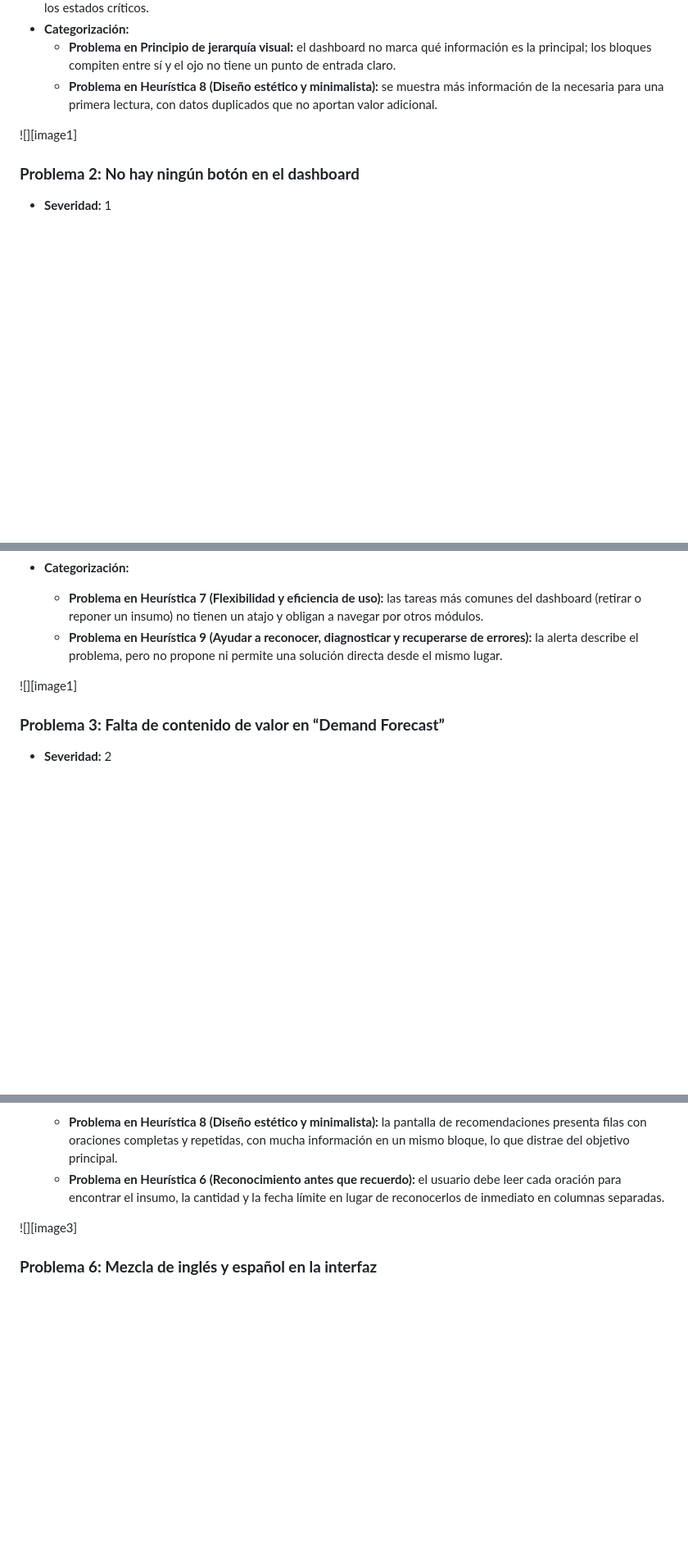
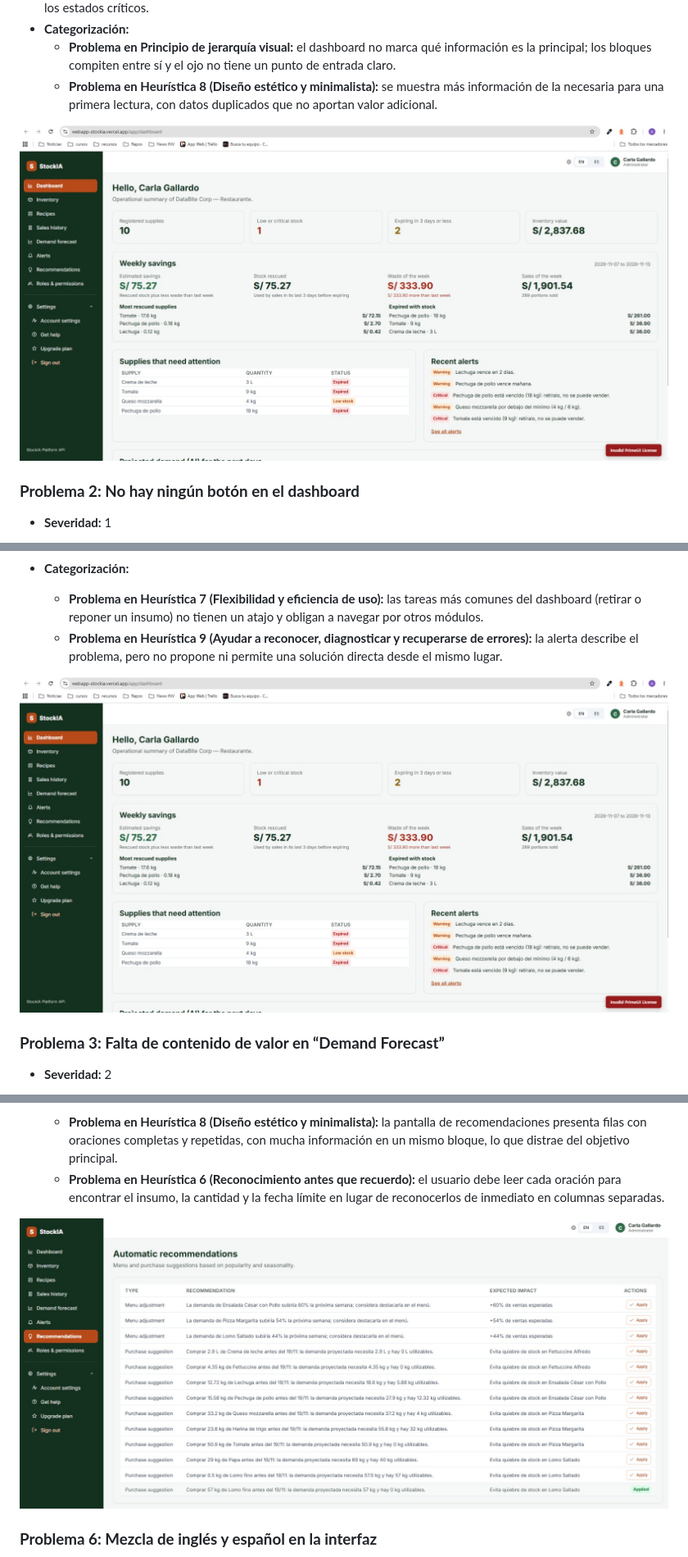
Before and after one commit to upc-pre-202620-1asi0730-16127-databit/stockia-report, a Markdown page: docs/09-chapter-5.md, 3 parts joined by grey strips. Shown at 82% size. Drawn GitHub-style; pictures changed too: assets/chapter-5/heuristica 1.jpeg (added), assets/chapter-5/heuristica 3.jpeg (added); blank space fills up the shorter version.

Commit message:
docs: add chapter 5 heuristics evidence

```diff
--- a/docs/09-chapter-5.md
+++ b/docs/09-chapter-5.md
@@ -1497,7 +1497,7 @@ Los errores serán puntuados tomando en cuenta la siguiente escala de severidad
   * **Problema en Principio de jerarquía visual:** el dashboard no marca qué información es la principal; los bloques compiten entre sí y el ojo no tiene un punto de entrada claro.
   * **Problema en Heurística 8 (Diseño estético y minimalista):** se muestra más información de la necesaria para una primera lectura, con datos duplicados que no aportan valor adicional.
 
-![][image1]
+<img src="../assets/chapter-5/heuristica%201.jpeg" width="800" />
 
 ### **Problema 2: No hay ningún botón en el dashboard**
 
@@ -1512,7 +1512,7 @@ Los errores serán puntuados tomando en cuenta la siguiente escala de severidad
   * **Problema en Heurística 7 (Flexibilidad y eficiencia de uso):** las tareas más comunes del dashboard (retirar o reponer un insumo) no tienen un atajo y obligan a navegar por otros módulos.
   * **Problema en Heurística 9 (Ayudar a reconocer, diagnosticar y recuperarse de errores):** la alerta describe el problema, pero no propone ni permite una solución directa desde el mismo lugar.
 
-![][image1]
+<img src="../assets/chapter-5/heuristica%201.jpeg" width="800" />
 
 ###
 
@@ -1561,7 +1561,7 @@ Los errores serán puntuados tomando en cuenta la siguiente escala de severidad
   * **Problema en Heurística 8 (Diseño estético y minimalista):** la pantalla de recomendaciones presenta filas con oraciones completas y repetidas, con mucha información en un mismo bloque, lo que distrae del objetivo principal.
   * **Problema en Heurística 6 (Reconocimiento antes que recuerdo):** el usuario debe leer cada oración para encontrar el insumo, la cantidad y la fecha límite en lugar de reconocerlos de inmediato en columnas separadas.
 
-![][image3]
+<img src="../assets/chapter-5/heuristica%203.jpeg" width="800" />
 
 ###
 
```
Also changed, not shown: other parts of docs/09-chapter-5.md (+6 -5 lines), assets/chapter-5/heuristica 2.jpeg (added).
